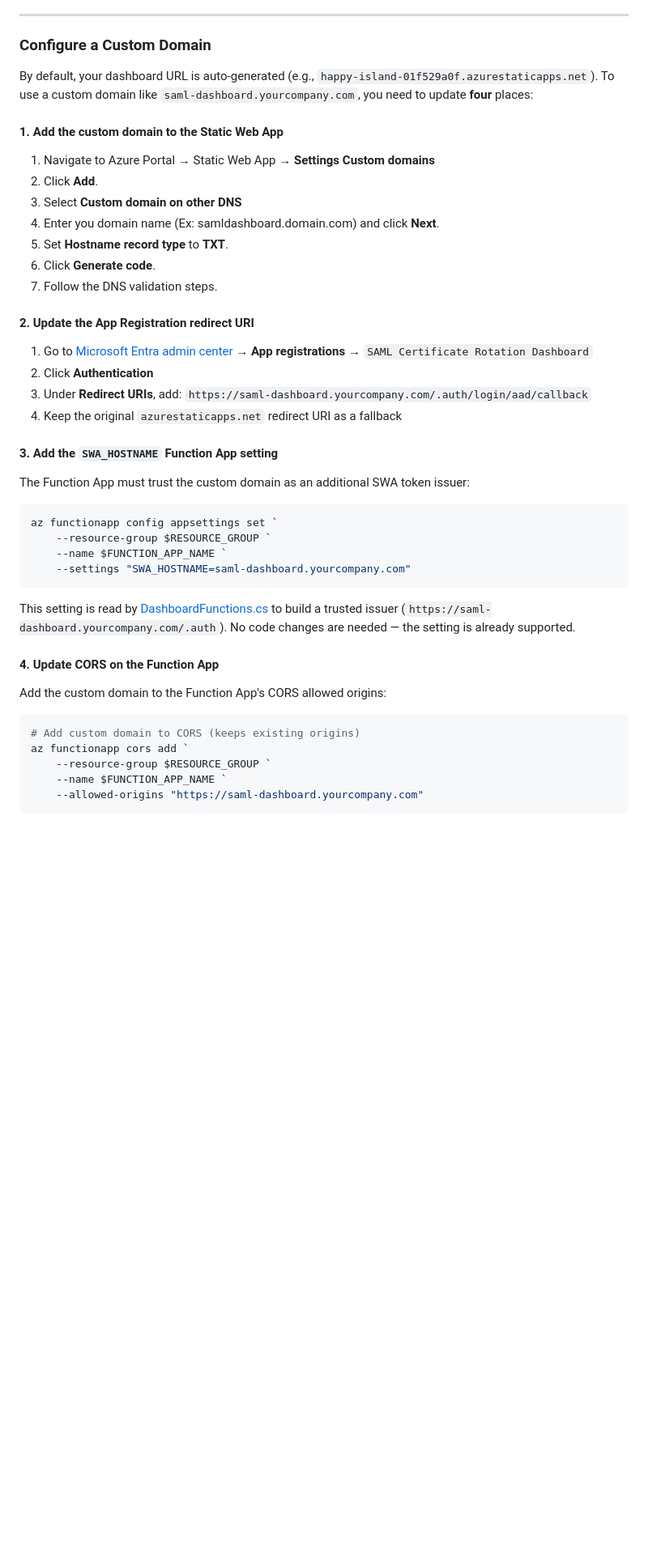
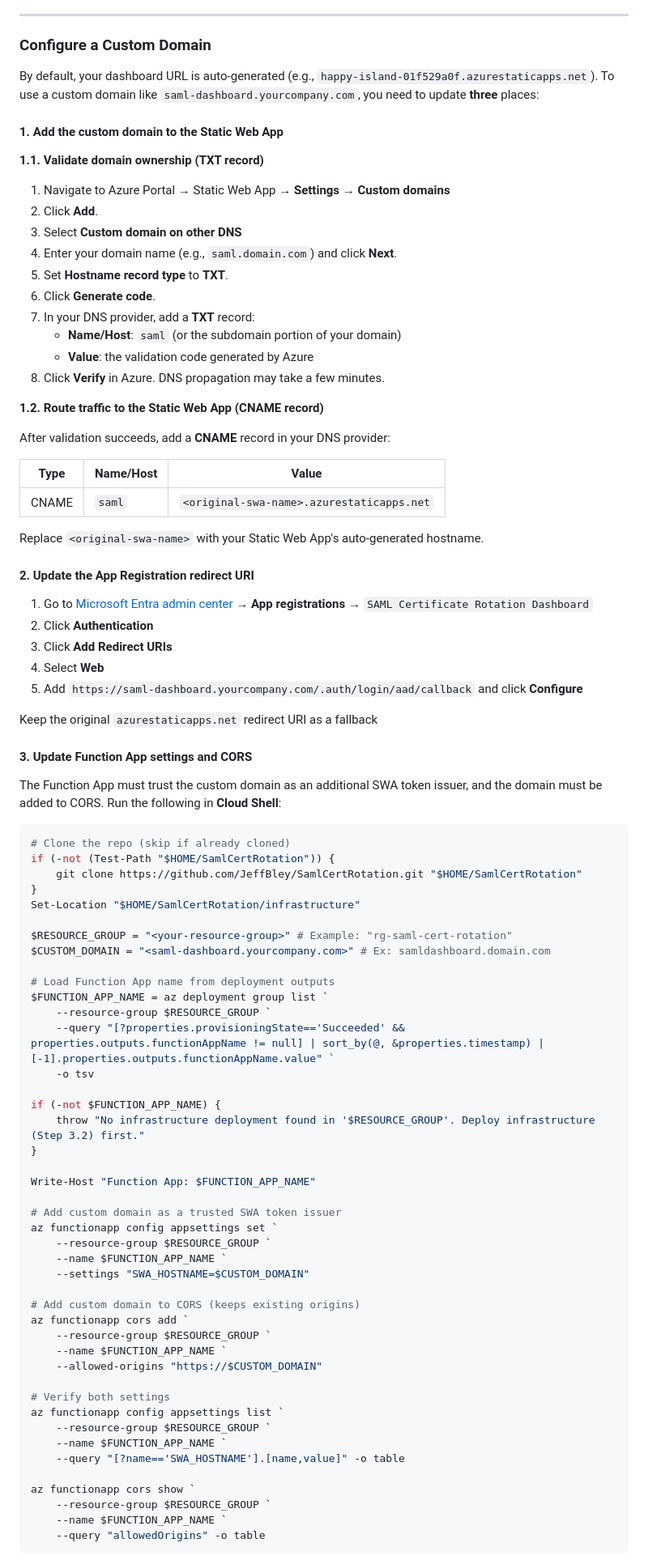
Before and after one commit to JeffBley/SamlCertRotation, a Markdown page: DEPLOYMENT_GUIDE.md, the part around one of its changes. Shown at 81% size. Drawn GitHub-style; blank space fills up the shorter version.

Commit message:
Refactor custom domain section: add CUSTOM_DOMAIN variable, merge setup steps, fix deployment query, add DNS instructions

````diff
--- a/DEPLOYMENT_GUIDE.md
+++ b/DEPLOYMENT_GUIDE.md
@@ -946,46 +946,89 @@ Recommended cadence:
 
 ### Configure a Custom Domain
 
-By default, your dashboard URL is auto-generated (e.g., `happy-island-01f529a0f.azurestaticapps.net`). To use a custom domain like `saml-dashboard.yourcompany.com`, you need to update **four** places:
+By default, your dashboard URL is auto-generated (e.g., `happy-island-01f529a0f.azurestaticapps.net`). To use a custom domain like `saml-dashboard.yourcompany.com`, you need to update **three** places:
 
 #### 1. Add the custom domain to the Static Web App
 
-1. Navigate to Azure Portal → Static Web App → **Settings** **Custom domains**
+**1.1. Validate domain ownership (TXT record)**
+
+1. Navigate to Azure Portal → Static Web App → **Settings** → **Custom domains**
 2. Click **Add**.
 3. Select **Custom domain on other DNS**
-4. Enter you domain name (Ex: samldashboard.domain.com) and click **Next**.
+4. Enter your domain name (e.g., `saml.domain.com`) and click **Next**.
 5. Set **Hostname record type** to **TXT**.
 6. Click **Generate code**.
-5. Follow the DNS validation steps.
+7. In your DNS provider, add a **TXT** record:
+   - **Name/Host**: `saml` (or the subdomain portion of your domain)
+   - **Value**: the validation code generated by Azure
+8. Click **Verify** in Azure. DNS propagation may take a few minutes.
+
+**1.2. Route traffic to the Static Web App (CNAME record)**
+
+After validation succeeds, add a **CNAME** record in your DNS provider:
+
+| Type | Name/Host | Value |
+|------|-----------|-------|
+| CNAME | `saml` | `<original-swa-name>.azurestaticapps.net` |
+
+Replace `<original-swa-name>` with your Static Web App's auto-generated hostname.
 
 #### 2. Update the App Registration redirect URI
 
 1. Go to [Microsoft Entra admin center](https://entra.microsoft.com) → **App registrations** → `SAML Certificate Rotation Dashboard`
 2. Click **Authentication**
-3. Under **Redirect URIs**, add: `https://saml-dashboard.yourcompany.com/.auth/login/aad/callback`
-4. Keep the original `azurestaticapps.net` redirect URI as a fallback
+3. Click **Add Redirect URIs**
+4. Select **Web**
+5. Add `https://saml-dashboard.yourcompany.com/.auth/login/aad/callback` and click **Configure**
 
-#### 3. Add the `SWA_HOSTNAME` Function App setting
+Keep the original `azurestaticapps.net` redirect URI as a fallback
 
-The Function App must trust the custom domain as an additional SWA token issuer:
+#### 3. Update Function App settings and CORS
+
+The Function App must trust the custom domain as an additional SWA token issuer, and the domain must be added to CORS. Run the following in **Cloud Shell**:
 
 ```powershell
+# Clone the repo (skip if already cloned)
+if (-not (Test-Path "$HOME/SamlCertRotation")) {
+    git clone https://github.com/JeffBley/SamlCertRotation.git "$HOME/SamlCertRotation"
+}
+Set-Location "$HOME/SamlCertRotation/infrastructure"
+
+$RESOURCE_GROUP = "<your-resource-group>" # Example: "rg-saml-cert-rotation"
+$CUSTOM_DOMAIN = "<saml-dashboard.yourcompany.com>" # Ex: samldashboard.domain.com
+
+# Load Function App name from deployment outputs
+$FUNCTION_APP_NAME = az deployment group list `
+    --resource-group $RESOURCE_GROUP `
+    --query "[?properties.provisioningState=='Succeeded' && properties.outputs.functionAppName != null] | sort_by(@, &properties.timestamp) | [-1].properties.outputs.functionAppName.value" `
+    -o tsv
+
+if (-not $FUNCTION_APP_NAME) {
+    throw "No infrastructure deployment found in '$RESOURCE_GROUP'. Deploy infrastructure (Step 3.2) first."
+}
+
+Write-Host "Function App: $FUNCTION_APP_NAME"
+
+# Add custom domain as a trusted SWA token issuer
 az functionapp config appsettings set `
     --resource-group $RESOURCE_GROUP `
     --name $FUNCTION_APP_NAME `
-    --settings "SWA_HOSTNAME=saml-dashboard.yourcompany.com"
-```
+    --settings "SWA_HOSTNAME=$CUSTOM_DOMAIN"
 
-This setting is read by [DashboardFunctions.cs](src/SamlCertRotation/Functions/DashboardFunctions.cs) to build a trusted issuer (`https://saml-dashboard.yourcompany.com/.auth`). No code changes are needed — the setting is already supported.
-
-#### 4. Update CORS on the Function App
-
-Add the custom domain to the Function App's CORS allowed origins:
-
-```powershell
 # Add custom domain to CORS (keeps existing origins)
 az functionapp cors add `
     --resource-group $RESOURCE_GROUP `
     --name $FUNCTION_APP_NAME `
-    --allowed-origins "https://saml-dashboard.yourcompany.com"
+    --allowed-origins "https://$CUSTOM_DOMAIN"
+
+# Verify both settings
+az functionapp config appsettings list `
+    --resource-group $RESOURCE_GROUP `
+    --name $FUNCTION_APP_NAME `
+    --query "[?name=='SWA_HOSTNAME'].[name,value]" -o table
+
+az functionapp cors show `
+    --resource-group $RESOURCE_GROUP `
+    --name $FUNCTION_APP_NAME `
+    --query "allowedOrigins" -o table
 ```
````
Also changed, not shown: other parts of DEPLOYMENT_GUIDE.md (+5 -93 lines).
